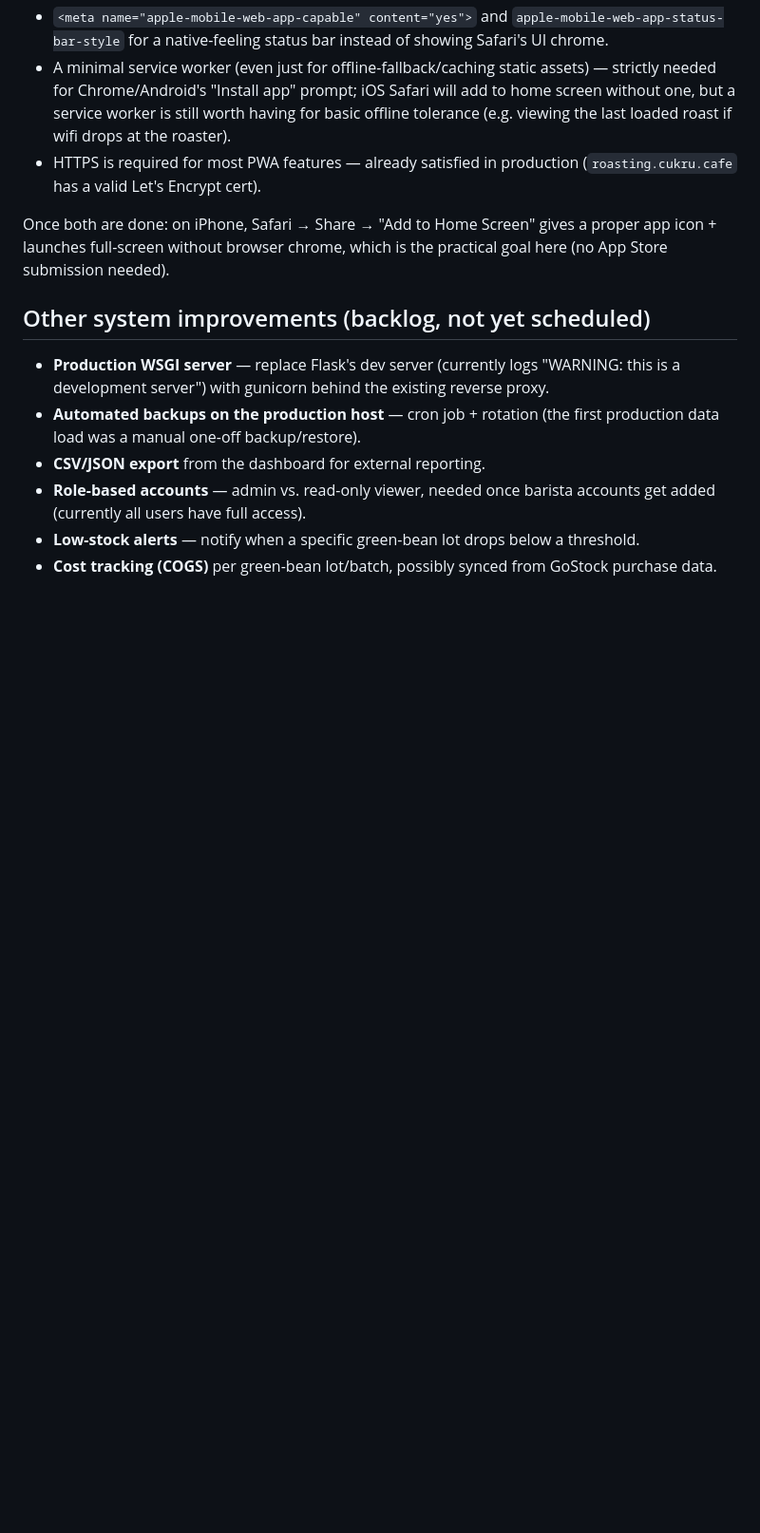
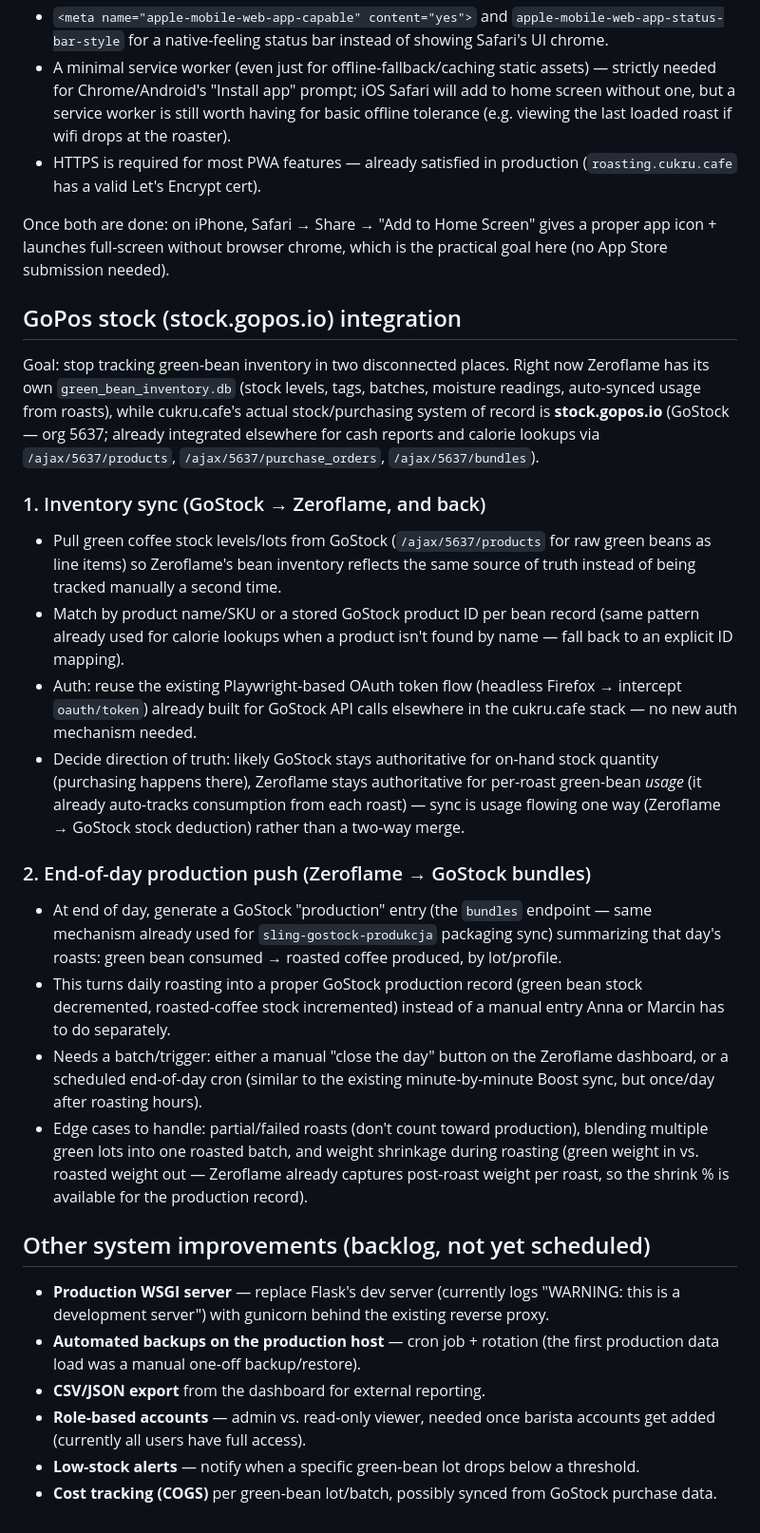
Before and after one commit to poncheck/zeroflame, a Markdown page: ROADMAP.md, the part around the change. Shown at 95% size. Rendered like a GitHub page; blank space fills up the shorter version.

Commit message:
ROADMAP: add stock.gopos.io (GoStock) integration section
- Inventory sync (GoStock stock levels -> Zeroflame bean inventory)
- End-of-day production push (Zeroflame roasts -> GoStock bundles)

```diff
--- a/ROADMAP.md
+++ b/ROADMAP.md
@@ -104,6 +104,53 @@ Once both are done: on iPhone, Safari → Share → "Add to Home Screen" gives
 a proper app icon + launches full-screen without browser chrome, which is
 the practical goal here (no App Store submission needed).
 
+## GoPos stock (stock.gopos.io) integration
+
+Goal: stop tracking green-bean inventory in two disconnected places.
+Right now Zeroflame has its own `green_bean_inventory.db` (stock levels,
+tags, batches, moisture readings, auto-synced usage from roasts), while
+cukru.cafe's actual stock/purchasing system of record is
+**stock.gopos.io** (GoStock — org 5637; already integrated elsewhere for
+cash reports and calorie lookups via `/ajax/5637/products`,
+`/ajax/5637/purchase_orders`, `/ajax/5637/bundles`).
+
+### 1. Inventory sync (GoStock → Zeroflame, and back)
+
+- Pull green coffee stock levels/lots from GoStock
+  (`/ajax/5637/products` for raw green beans as line items) so
+  Zeroflame's bean inventory reflects the same source of truth instead of
+  being tracked manually a second time.
+- Match by product name/SKU or a stored GoStock product ID per bean
+  record (same pattern already used for calorie lookups when a product
+  isn't found by name — fall back to an explicit ID mapping).
+- Auth: reuse the existing Playwright-based OAuth token flow (headless
+  Firefox → intercept `oauth/token`) already built for GoStock API calls
+  elsewhere in the cukru.cafe stack — no new auth mechanism needed.
+- Decide direction of truth: likely GoStock stays authoritative for
+  on-hand stock quantity (purchasing happens there), Zeroflame stays
+  authoritative for per-roast green-bean *usage* (it already auto-tracks
+  consumption from each roast) — sync is usage flowing one way
+  (Zeroflame → GoStock stock deduction) rather than a two-way merge.
+
+### 2. End-of-day production push (Zeroflame → GoStock bundles)
+
+- At end of day, generate a GoStock "production" entry (the `bundles`
+  endpoint — same mechanism already used for `sling-gostock-produkcja`
+  packaging sync) summarizing that day's roasts: green bean consumed →
+  roasted coffee produced, by lot/profile.
+- This turns daily roasting into a proper GoStock production record
+  (green bean stock decremented, roasted-coffee stock incremented) instead
+  of a manual entry Anna or Marcin has to do separately.
+- Needs a batch/trigger: either a manual "close the day" button on the
+  Zeroflame dashboard, or a scheduled end-of-day cron (similar to the
+  existing minute-by-minute Boost sync, but once/day after roasting
+  hours).
+- Edge cases to handle: partial/failed roasts (don't count toward
+  production), blending multiple green lots into one roasted batch,
+  and weight shrinkage during roasting (green weight in vs. roasted
+  weight out — Zeroflame already captures post-roast weight per roast,
+  so the shrink % is available for the production record).
+
 ## Other system improvements (backlog, not yet scheduled)
 
 - **Production WSGI server** — replace Flask's dev server (currently
```
